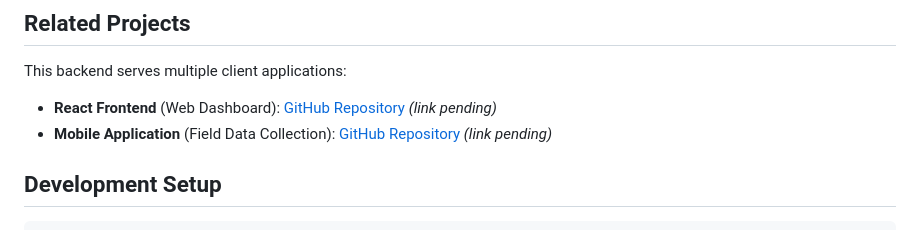
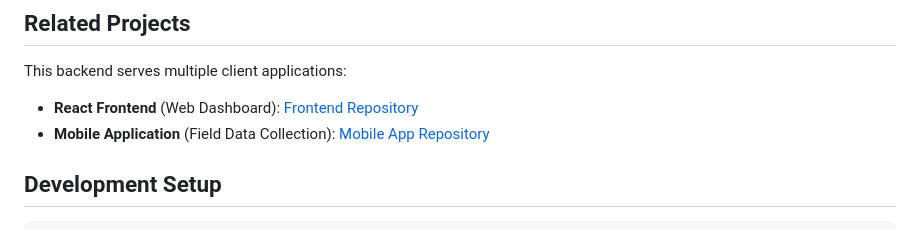
Before and after one commit to dotbassa/highway-inventory-backend, a Markdown page: README.md, the part around the change. Drawn GitHub-style.

Commit message:
Fix repository links in README
Updated links for React Frontend and Mobile Application repositories.

```diff
--- a/README.md
+++ b/README.md
@@ -71,8 +71,8 @@ The API includes auto-generated interactive documentation:
 
 This backend serves multiple client applications:
 
-- **React Frontend** (Web Dashboard): [GitHub Repository](https://github.com) _(link pending)_
-- **Mobile Application** (Field Data Collection): [GitHub Repository](https://github.com) _(link pending)_
+- **React Frontend** (Web Dashboard): [Frontend Repository](https://github.com/dotbassa/highway-inventory-frontend)
+- **Mobile Application** (Field Data Collection): [Mobile App Repository](https://github.com/dotbassa/highway-inventory-mobile-app)
 
 ## Development Setup
 
```
